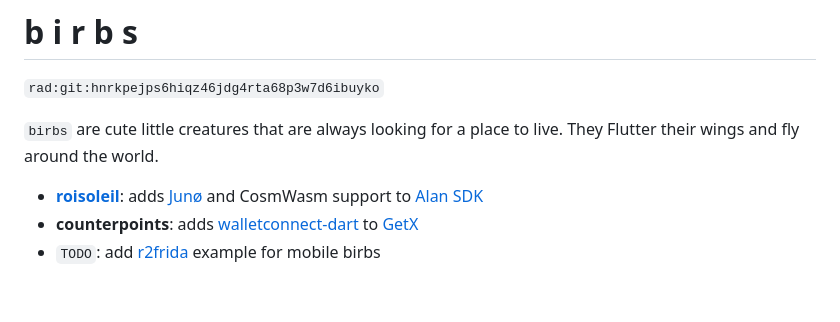
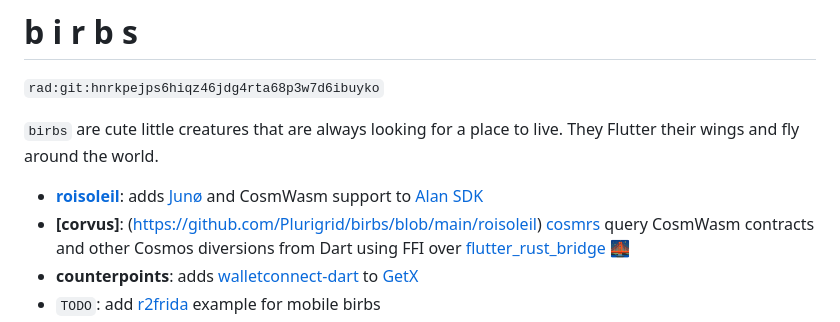
Before and after one commit to plurigrid/birbs, a Markdown page: README.md, the part around the change printed below. Rendered like a GitHub page; blank space fills up the shorter version.

```diff
--- a/README.md
+++ b/README.md
@@ -5,6 +5,7 @@
 
 `birbs` are cute little creatures that are always looking for a place to live. They Flutter their wings and fly around the world.
 
-- **[roisoleil](https://github.com/bmorphism/wasmbirbs/blob/main/roisoleil/bin/roisoleil.dart#L21)**: adds [Junø](https://docs.junonetwork.io/juno/readme) and CosmWasm support to [Alan SDK](https://alan-sdk.github.io/alan.dart/)
+- **[roisoleil](https://github.com/Plurigrid/birbs/blob/main/roisoleil/bin/roisoleil.dart#L21)**: adds [Junø](https://docs.junonetwork.io/juno/readme) and CosmWasm support to [Alan SDK](https://alan-sdk.github.io/alan.dart/)
+- **[corvus]**: (https://github.com/Plurigrid/birbs/blob/main/roisoleil) [cosmrs](https://docs.rs/cosmrs/latest/cosmrs/) query CosmWasm contracts and other Cosmos diversions from Dart using FFI over [flutter_rust_bridge](https://github.com/fzyzcjy/flutter_rust_bridge/blob/6b18afaa5f2a7303544b3e51ff738f1c6f0d2655/book/src/contributing/architecture.md#user-content-fnref-1-2-e19c48f74dd148f1e563271f80801252) 🌉
 - **counterpoints**: adds [walletconnect-dart](https://pub.dev/packages/walletconnect_dart) to [GetX](https://pub.dev/packages/get)
 - `TODO`: add [r2frida](https://github.com/nowsecure/r2frida) example for mobile birbs
```
Also changed, not shown: other parts of README.md (+1 -1 lines), corvus/README.md (+2 -1 lines), corvus/birb.jpg.
